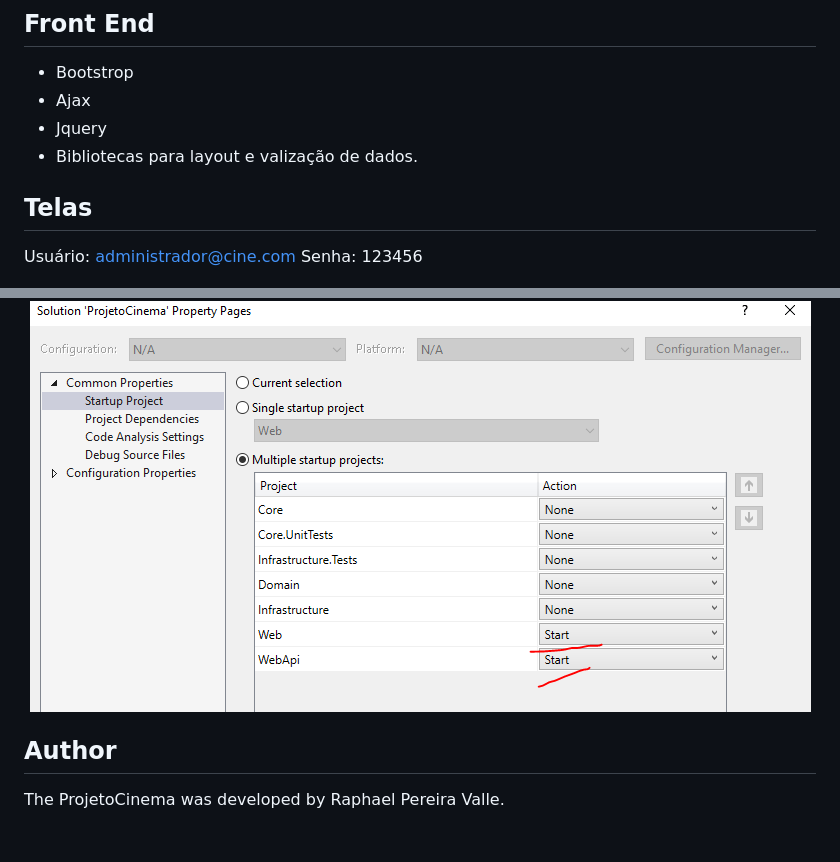
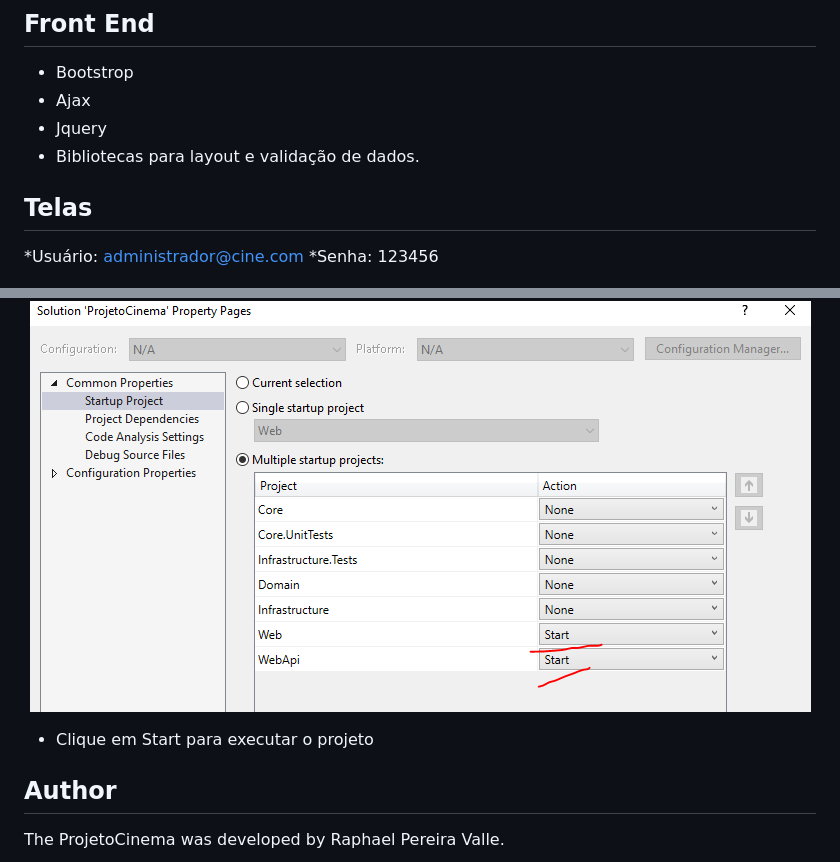
Before and after one commit to raphaelpereiravalle/ProjetoCinema, a Markdown page: README.md, 2 parts joined by grey strips. Drawn GitHub-style; blank space fills up the shorter version.

```diff
--- a/README.md
+++ b/README.md
@@ -16,11 +16,12 @@ Sistema para gerencinar filmes, salas e sessões de um cinema.
 * Bootstrop
 * Ajax
 * Jquery
-* Bibliotecas para layout e valização de dados.
+* Bibliotecas para layout e validação de dados.
 
 ## Telas
-Usuário: administrador@cine.com
-Senha: 123456
+*Usuário: administrador@cine.com
+*Senha: 123456
+
 <p align="center">
   <img src="assets/img/login_swagger.PNG" alt="Login/Swagger" />
 </p>
@@ -89,6 +110,8 @@ Senha: 123456
   <img src="assets/img/propriedade.PNG" alt="Propriedade" />
 </p>
 
+* Clique em Start para executar o projeto
+
 ## Author
 
 The ProjetoCinema was developed by Raphael Pereira Valle.
```
Also changed, not shown: other parts of README.md (+27 -7 lines), assets/img/Clone.PNG (added), assets/img/conectar.PNG (added), assets/img/logo.png (added), assets/img/new_query.PNG (added), 7 other files.
